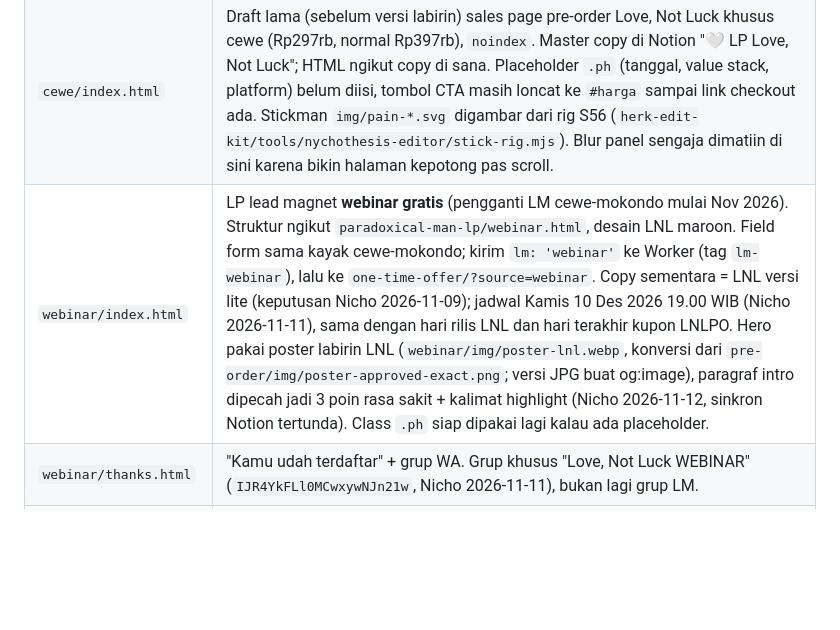
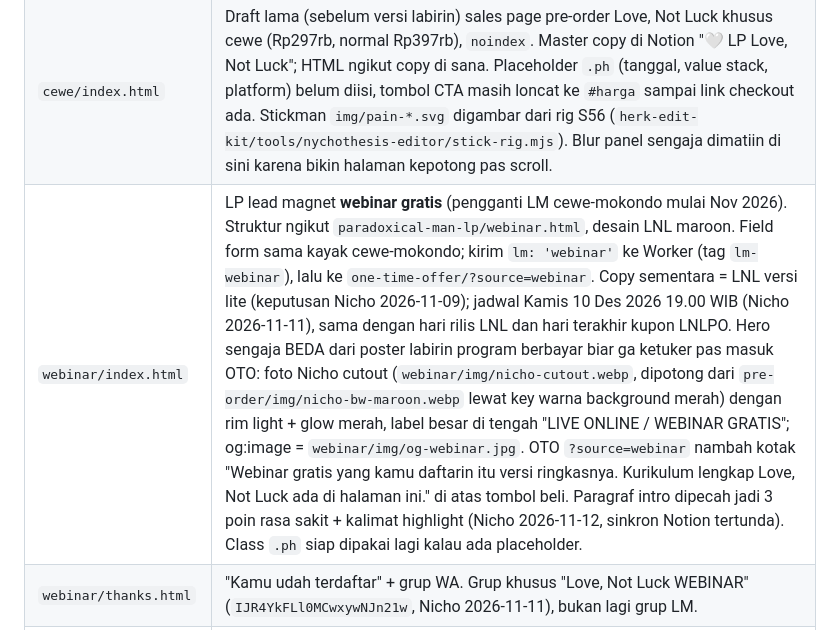
Before and after one commit to nychothesis/love-not-luck, a Markdown page: AGENTS.md, the part around the change. GitHub-like rendering; blank space fills up the shorter version.

Commit message:
Docs: record webinar hero and OTO explainer decisions
Co-Authored-By: Claude Opus 5.5 <noreply@anthropic.com>

```diff
--- a/AGENTS.md
+++ b/AGENTS.md
@@ -72,7 +72,7 @@ catat patch tertunda di handoff dan jangan klaim master sudah diperbarui.
 | `cewe-mokondo/thanks.html` | Setelah daftar, arahkan ke grup WhatsApp. Link mini ebook hanya ada di deskripsi grup, bukan di LP atau halaman ini. |
 | `one-time-offer/index.html` | **Halaman OTO/jualan aktif** (dulu `cewe-labirin/`, yang sekarang tinggal redirect) (banner "PENAWARAN EXCLUSIVE"), `noindex`. Harga Rp297rb via kode LNLPO, coret Rp397rb, value stack sementara total Rp3jt (nunggu konsul mentor), rilis 10 Des 2026. Tombol "Ambil" ke checkout OrderHero, tombol "Amankan" scroll ke `#harga`. Platform materi: LMS OrderHero (MemberHero), video bisa upload Loom. File `_*.html` = sampel review desain. |
 | `cewe/index.html` | Draft lama (sebelum versi labirin) sales page pre-order Love, Not Luck khusus cewe (Rp297rb, normal Rp397rb), `noindex`. Master copy di Notion "🤍 LP Love, Not Luck"; HTML ngikut copy di sana. Placeholder `.ph` (tanggal, value stack, platform) belum diisi, tombol CTA masih loncat ke `#harga` sampai link checkout ada. Stickman `img/pain-*.svg` digambar dari rig S56 (`herk-edit-kit/tools/nychothesis-editor/stick-rig.mjs`). Blur panel sengaja dimatiin di sini karena bikin halaman kepotong pas scroll. |
-| `webinar/index.html` | LP lead magnet **webinar gratis** (pengganti LM cewe-mokondo mulai Nov 2026). Struktur ngikut `paradoxical-man-lp/webinar.html`, desain LNL maroon. Field form sama kayak cewe-mokondo; kirim `lm: 'webinar'` ke Worker (tag `lm-webinar`), lalu ke `one-time-offer/?source=webinar`. Copy sementara = LNL versi lite (keputusan Nicho 2026-11-09); jadwal Kamis 10 Des 2026 19.00 WIB (Nicho 2026-11-11), sama dengan hari rilis LNL dan hari terakhir kupon LNLPO. Hero pakai poster labirin LNL (`webinar/img/poster-lnl.webp`, konversi dari `pre-order/img/poster-approved-exact.png`; versi JPG buat og:image), paragraf intro dipecah jadi 3 poin rasa sakit + kalimat highlight (Nicho 2026-11-12, sinkron Notion tertunda). Class `.ph` siap dipakai lagi kalau ada placeholder. |
+| `webinar/index.html` | LP lead magnet **webinar gratis** (pengganti LM cewe-mokondo mulai Nov 2026). Struktur ngikut `paradoxical-man-lp/webinar.html`, desain LNL maroon. Field form sama kayak cewe-mokondo; kirim `lm: 'webinar'` ke Worker (tag `lm-webinar`), lalu ke `one-time-offer/?source=webinar`. Copy sementara = LNL versi lite (keputusan Nicho 2026-11-09); jadwal Kamis 10 Des 2026 19.00 WIB (Nicho 2026-11-11), sama dengan hari rilis LNL dan hari terakhir kupon LNLPO. Hero sengaja BEDA dari poster labirin program berbayar biar ga ketuker pas masuk OTO: foto Nicho cutout (`webinar/img/nicho-cutout.webp`, dipotong dari `pre-order/img/nicho-bw-maroon.webp` lewat key warna background merah) dengan rim light + glow merah, label besar di tengah "LIVE ONLINE / WEBINAR GRATIS"; og:image = `webinar/img/og-webinar.jpg`. OTO `?source=webinar` nambah kotak "Webinar gratis yang kamu daftarin itu versi ringkasnya. Kurikulum lengkap Love, Not Luck ada di halaman ini." di atas tombol beli. Paragraf intro dipecah jadi 3 poin rasa sakit + kalimat highlight (Nicho 2026-11-12, sinkron Notion tertunda). Class `.ph` siap dipakai lagi kalau ada placeholder. |
 | `webinar/thanks.html` | "Kamu udah terdaftar" + grup WA. Grup khusus "Love, Not Luck WEBINAR" (`IJR4YkFLl0MCwxywNJn21w`, Nicho 2026-11-11), bukan lagi grup LM. |
 | `signup-worker/` | Backend form custom mini ebook cewe. Validasi data lalu simpan ke list EmailOctopus. Tag dari field `lm`: kosong/`cewe-mokondo` = `lm-cewe-mokondo`, `webinar` = `lm-webinar`. API key disimpan sebagai Cloudflare Worker secret. |
 | `funnel.css` | Style bersama, hasil salinan funnel Paradoxical Man. Hero mengikuti pola poster `webinar.html` (judul + subtitle jadi satu heading besar di kartu poster), tapi tanpa foto: visualnya radar chart SVG. |
```
